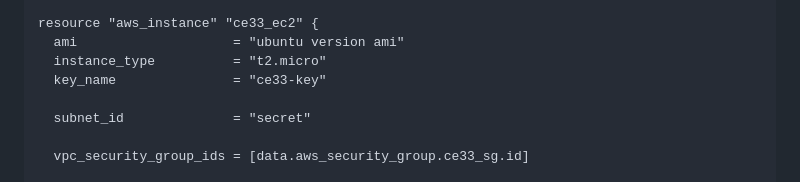
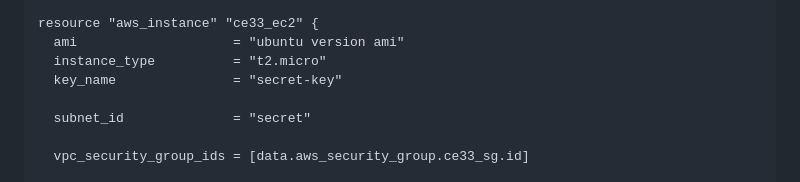
Before and after one commit to ChoiYoungHa/FISA3-Terraform-S3, a Markdown page: README.md, the part around the change. GitHub-like rendering.

Commit message:
docs: Update README.md

```diff
--- a/README.md
+++ b/README.md
@@ -222,7 +222,7 @@ data "aws_security_group" "ce33_sg" {
 resource "aws_instance" "ce33_ec2" {
   ami                    = "ubuntu version ami"
   instance_type          = "t2.micro"
-  key_name               = "ce33-key"
+  key_name               = "secret-key"
 
   subnet_id              = "secret"
 
```
